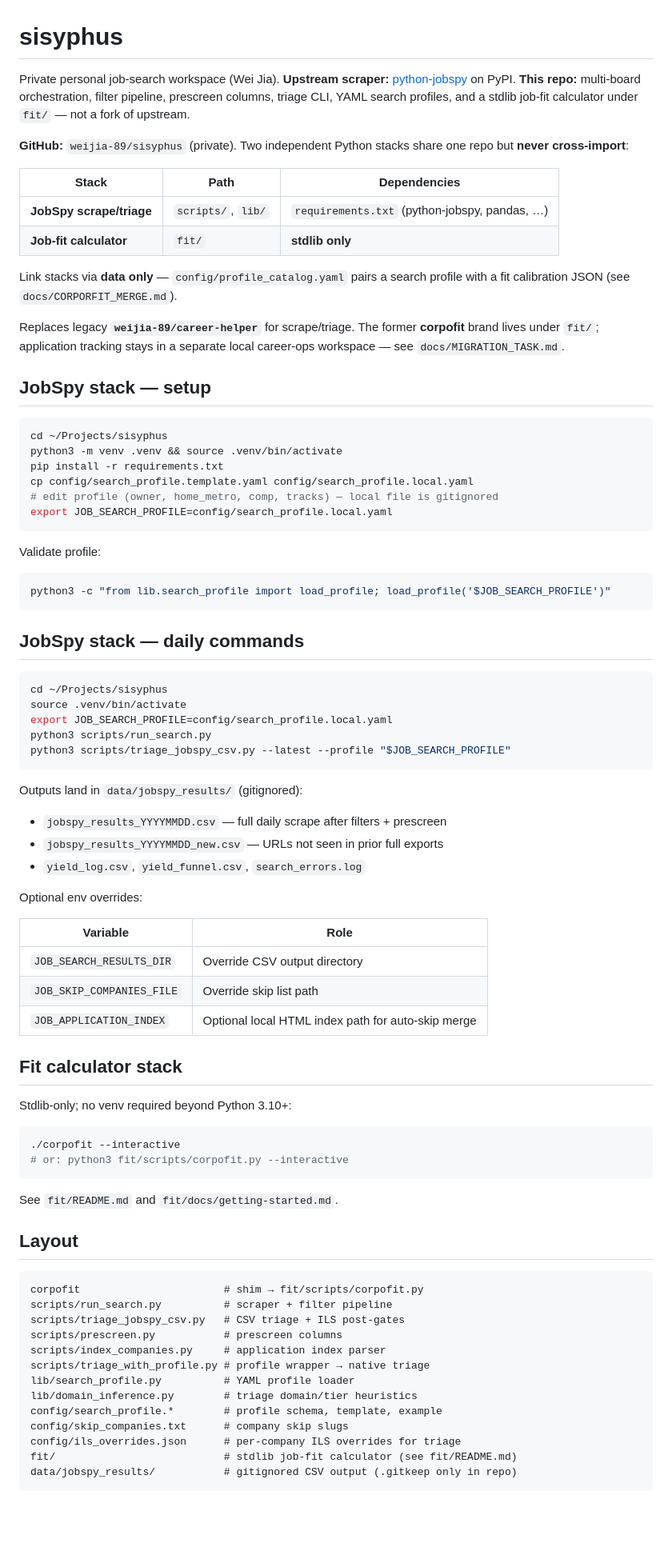
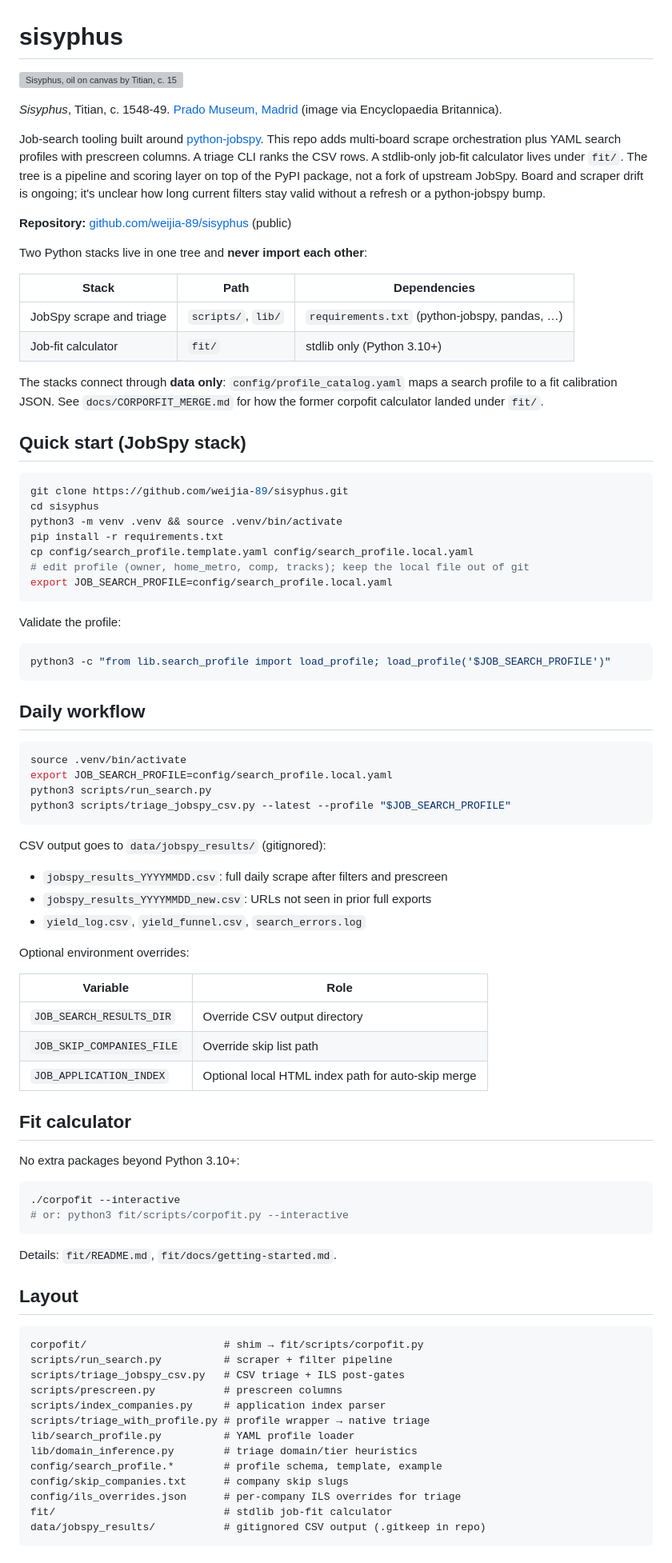
Before and after one commit to weijia-89/sisyphus, a Markdown page: README.md, the part around one of its changes. Shown at 80% size. Rendered like a GitHub page; blank space fills up the shorter version; grey boxes are pictures that could not be loaded.

````diff
--- a/README.md
+++ b/README.md
@@ -1,52 +1,56 @@
 # sisyphus
 
-Private personal job-search workspace (Wei Jia). **Upstream scraper:** [python-jobspy](https://github.com/speedyapply/JobSpy) on PyPI. **This repo:** multi-board orchestration, filter pipeline, prescreen columns, triage CLI, YAML search profiles, and a stdlib job-fit calculator under `fit/` — not a fork of upstream.
+![Sisyphus, oil on canvas by Titian, c. 1548-49 (Prado Museum, Madrid)](https://cdn.britannica.com/65/216665-050-A83A782E/Sisyphus-Titian-1548-49-Prado-Museum-Madrid.jpg)
 
-**GitHub:** `weijia-89/sisyphus` (private). Two independent Python stacks share one repo but **never cross-import**:
+*Sisyphus*, Titian, c. 1548-49. [Prado Museum, Madrid](https://www.britannica.com/topic/Sisyphus-Greek-mythology) (image via Encyclopaedia Britannica).
+
+Job-search tooling built around [python-jobspy](https://github.com/speedyapply/JobSpy). This repo adds multi-board scrape orchestration plus YAML search profiles with prescreen columns. A triage CLI ranks the CSV rows. A stdlib-only job-fit calculator lives under `fit/`. The tree is a pipeline and scoring layer on top of the PyPI package, not a fork of upstream JobSpy. Board and scraper drift is ongoing; it's unclear how long current filters stay valid without a refresh or a python-jobspy bump.
+
+**Repository:** [github.com/weijia-89/sisyphus](https://github.com/weijia-89/sisyphus) (public)
+
+Two Python stacks live in one tree and **never import each other**:
 
 | Stack | Path | Dependencies |
 |-------|------|--------------|
-| **JobSpy scrape/triage** | `scripts/`, `lib/` | `requirements.txt` (python-jobspy, pandas, …) |
-| **Job-fit calculator** | `fit/` | **stdlib only** |
+| JobSpy scrape and triage | `scripts/`, `lib/` | `requirements.txt` (python-jobspy, pandas, …) |
+| Job-fit calculator | `fit/` | stdlib only (Python 3.10+) |
 
-Link stacks via **data only** — `config/profile_catalog.yaml` pairs a search profile with a fit calibration JSON (see `docs/CORPORFIT_MERGE.md`).
+The stacks connect through **data only**: `config/profile_catalog.yaml` maps a search profile to a fit calibration JSON. See `docs/CORPORFIT_MERGE.md` for how the former corpofit calculator landed under `fit/`.
 
-Replaces legacy **`weijia-89/career-helper`** for scrape/triage. The former **corpofit** brand lives under `fit/`; application tracking stays in a separate local career-ops workspace — see `docs/MIGRATION_TASK.md`.
-
-## JobSpy stack — setup
+## Quick start (JobSpy stack)
 
 ```bash
-cd ~/Projects/sisyphus
+git clone https://github.com/weijia-89/sisyphus.git
+cd sisyphus
 python3 -m venv .venv && source .venv/bin/activate
 pip install -r requirements.txt
 cp config/search_profile.template.yaml config/search_profile.local.yaml
-# edit profile (owner, home_metro, comp, tracks) — local file is gitignored
+# edit profile (owner, home_metro, comp, tracks); keep the local file out of git
 export JOB_SEARCH_PROFILE=config/search_profile.local.yaml
 ```
 
-Validate profile:
+Validate the profile:
 
 ```bash
 python3 -c "from lib.search_profile import load_profile; load_profile('$JOB_SEARCH_PROFILE')"
 ```
 
-## JobSpy stack — daily commands
+## Daily workflow
 
 ```bash
-cd ~/Projects/sisyphus
 source .venv/bin/activate
 export JOB_SEARCH_PROFILE=config/search_profile.local.yaml
 python3 scripts/run_search.py
 python3 scripts/triage_jobspy_csv.py --latest --profile "$JOB_SEARCH_PROFILE"
 ```
 
-Outputs land in `data/jobspy_results/` (gitignored):
+CSV output goes to `data/jobspy_results/` (gitignored):
 
-- `jobspy_results_YYYYMMDD.csv` — full daily scrape after filters + prescreen
-- `jobspy_results_YYYYMMDD_new.csv` — URLs not seen in prior full exports
+- `jobspy_results_YYYYMMDD.csv`: full daily scrape after filters and prescreen
+- `jobspy_results_YYYYMMDD_new.csv`: URLs not seen in prior full exports
 - `yield_log.csv`, `yield_funnel.csv`, `search_errors.log`
 
-Optional env overrides:
+Optional environment overrides:
 
 | Variable | Role |
 |----------|------|
@@ -54,21 +58,21 @@ Optional env overrides:
 | `JOB_SKIP_COMPANIES_FILE` | Override skip list path |
 | `JOB_APPLICATION_INDEX` | Optional local HTML index path for auto-skip merge |
 
-## Fit calculator stack
+## Fit calculator
 
-Stdlib-only; no venv required beyond Python 3.10+:
+No extra packages beyond Python 3.10+:
 
 ```bash
 ./corpofit --interactive
 # or: python3 fit/scripts/corpofit.py --interactive
 ```
 
-See `fit/README.md` and `fit/docs/getting-started.md`.
+Details: `fit/README.md`, `fit/docs/getting-started.md`.
 
 ## Layout
 
 ```
-corpofit                       # shim → fit/scripts/corpofit.py
+corpofit/                      # shim → fit/scripts/corpofit.py
 scripts/run_search.py          # scraper + filter pipeline
 scripts/triage_jobspy_csv.py   # CSV triage + ILS post-gates
 scripts/prescreen.py           # prescreen columns
@@ -79,7 +83,7 @@ lib/domain_inference.py        # triage domain/tier heuristics
 config/search_profile.*        # profile schema, template, example
 config/skip_companies.txt      # company skip slugs
 config/ils_overrides.json      # per-company ILS overrides for triage
-fit/                           # stdlib job-fit calculator (see fit/README.md)
-data/jobspy_results/           # gitignored CSV output (.gitkeep only in repo)
+fit/                           # stdlib job-fit calculator
+data/jobspy_results/           # gitignored CSV output (.gitkeep in repo)
 ```
 
````
Also changed, not shown: other parts of README.md (+7 -8 lines), CHANGELOG.md (added, +35 -0 lines).
